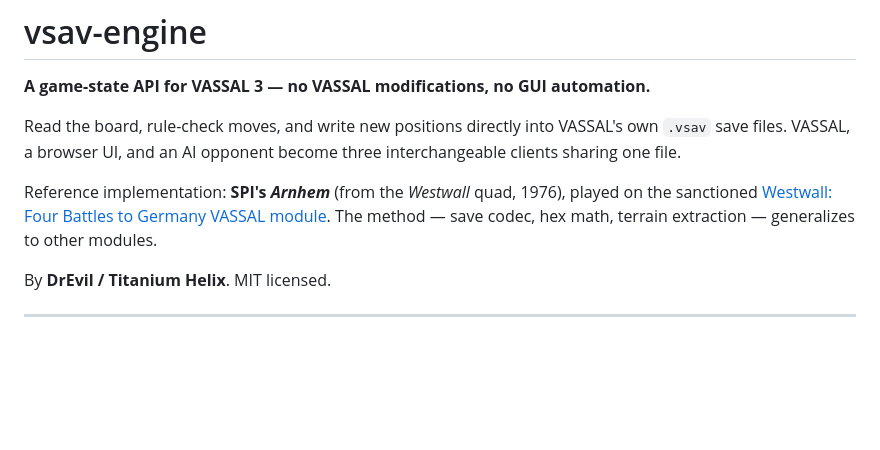
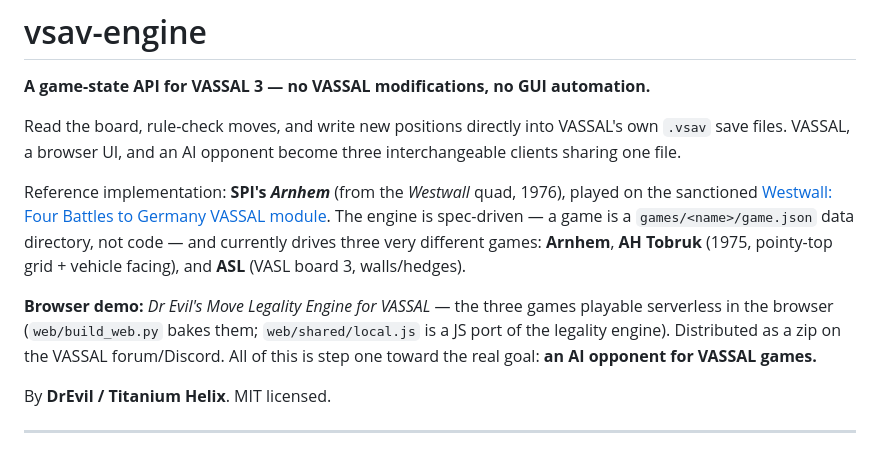
Before and after one commit to DrEvil-TitaniumHelix/vsav-engine, a Markdown page: README.md, the part around the change. GitHub-like rendering; blank space fills up the shorter version.

Commit message:
README: browser demo, three games, AI-opponent goal
Co-Authored-By: Claude Fable 5 <noreply@anthropic.com>
Claude-Session: https://claude.ai/code/session_01J5GvJxoiUvrfbFyKHX5eMk

```diff
--- a/README.md
+++ b/README.md
@@ -8,7 +8,14 @@ clients sharing one file.
 
 Reference implementation: **SPI's *Arnhem*** (from the *Westwall* quad, 1976), played on the
 sanctioned [Westwall: Four Battles to Germany VASSAL module](https://vassalengine.org/wiki/Module:Westwall:_Four_Battles_to_Germany).
-The method — save codec, hex math, terrain extraction — generalizes to other modules.
+The engine is spec-driven — a game is a `games/<name>/game.json` data directory, not code —
+and currently drives three very different games: **Arnhem**, **AH Tobruk** (1975, pointy-top
+grid + vehicle facing), and **ASL** (VASL board 3, walls/hedges).
+
+**Browser demo:** *Dr Evil's Move Legality Engine for VASSAL* — the three games playable
+serverless in the browser (`web/build_web.py` bakes them; `web/shared/local.js` is a JS
+port of the legality engine). Distributed as a zip on the VASSAL forum/Discord. All of
+this is step one toward the real goal: **an AI opponent for VASSAL games.**
 
 By **DrEvil / Titanium Helix**. MIT licensed.
 
```
